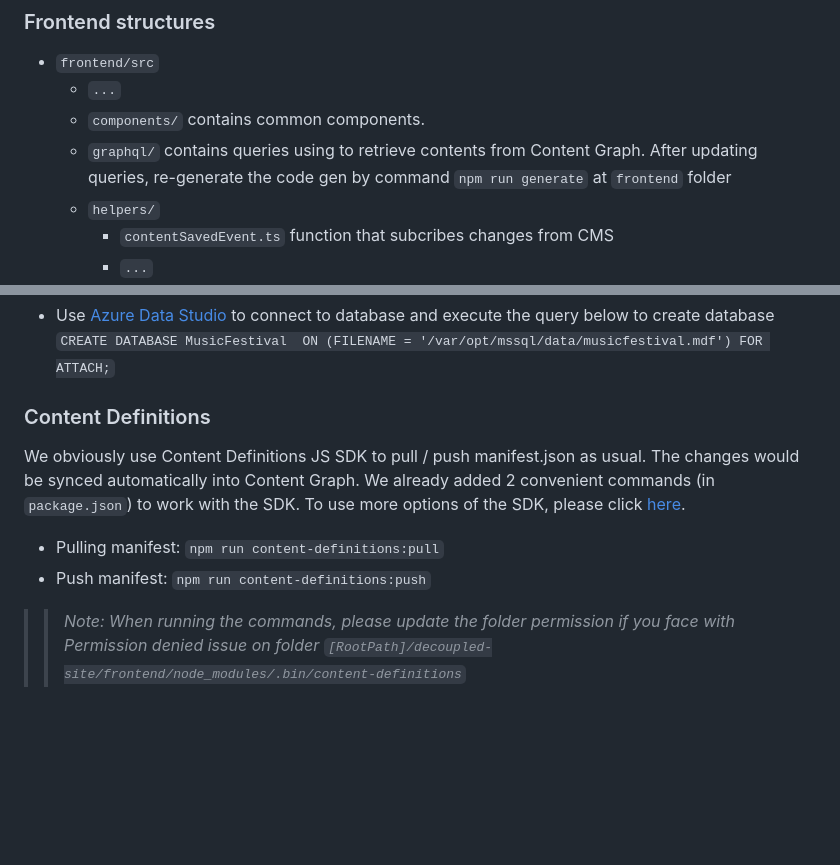
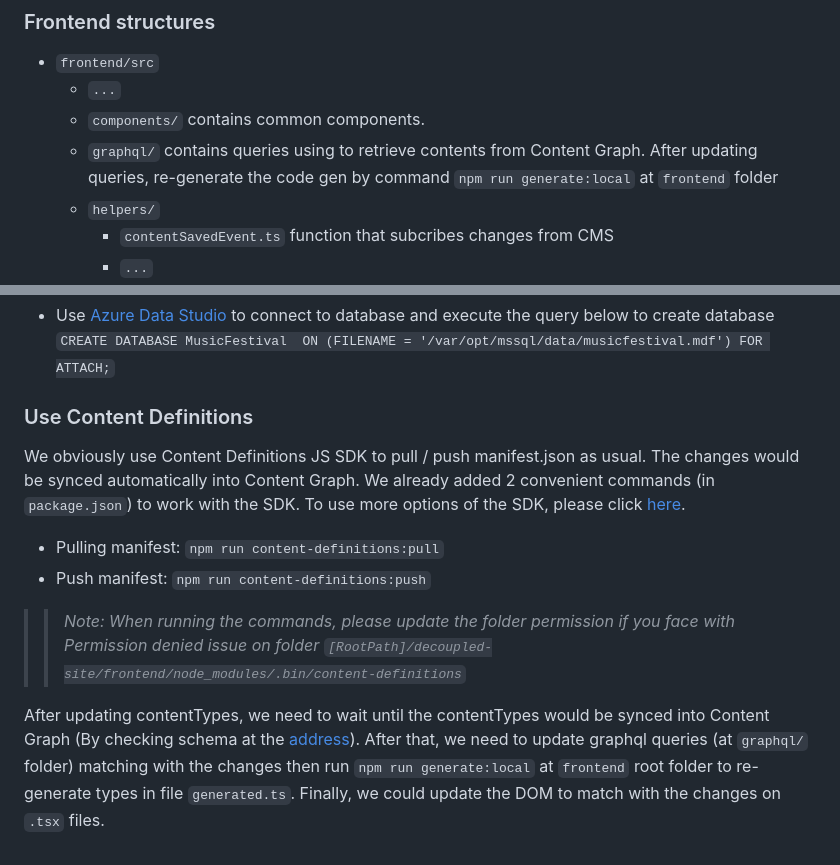
Before and after one commit to episerver/content-graph-js-sdk, a Markdown page: decoupled-site/README.md, 2 parts joined by grey strips. Rendered like a GitHub page; blank space fills up the shorter version.

```diff
--- a/decoupled-site/README.md
+++ b/decoupled-site/README.md
@@ -45,7 +45,7 @@ This project uses:
 * `frontend/src`
     - `...`
     - `components/`   contains common components.
-    - `graphql/` contains queries using to retrieve contents from Content Graph. After updating queries, re-generate the code gen by command `npm run generate` at `frontend` folder
+    - `graphql/` contains queries using to retrieve contents from Content Graph. After updating queries, re-generate the code gen by command `npm run generate:local` at `frontend` folder
     - `helpers/`
         - `contentSavedEvent.ts` function that subcribes changes from CMS
         - `...`
@@ -80,9 +80,11 @@ Then in the shell, change the file owner user and group
 * Use [Azure Data Studio](https://learn.microsoft.com/en-us/sql/azure-data-studio/download-azure-data-studio?view=sql-server-ver16#download-azure-data-studio) to connect to database and execute the query below to create database
 `CREATE DATABASE MusicFestival  ON (FILENAME = '/var/opt/mssql/data/musicfestival.mdf') FOR ATTACH;`
 
-### Content Definitions
+### Use Content Definitions
 We obviously use Content Definitions JS SDK to pull / push manifest.json as usual. The changes would be synced automatically into Content Graph. We already added 2 convenient commands (in `package.json`) to work with the SDK. To use more options of the SDK, please click [here](https://www.npmjs.com/package/@episerver/content-definitions).
 * Pulling manifest: `npm run content-definitions:pull`
 * Push manifest: `npm run content-definitions:push`
 
 >>*Note: When running the commands, please update the folder permission if you face with Permission denied issue on folder `[RootPath]/decoupled-site/frontend/node_modules/.bin/content-definitions`*
+
+After updating contentTypes, we need to wait until the contentTypes would be synced into Content Graph (By checking schema at the [address](http://localhost:8082/EPiServer/ContentGraph/GraphiQL)). After that, we need to update graphql queries (at `graphql/` folder) matching with the changes then run `npm run generate:local` at `frontend` root folder to re-generate types in file `generated.ts`. Finally, we could update the DOM to match with the changes on `.tsx` files.
```
